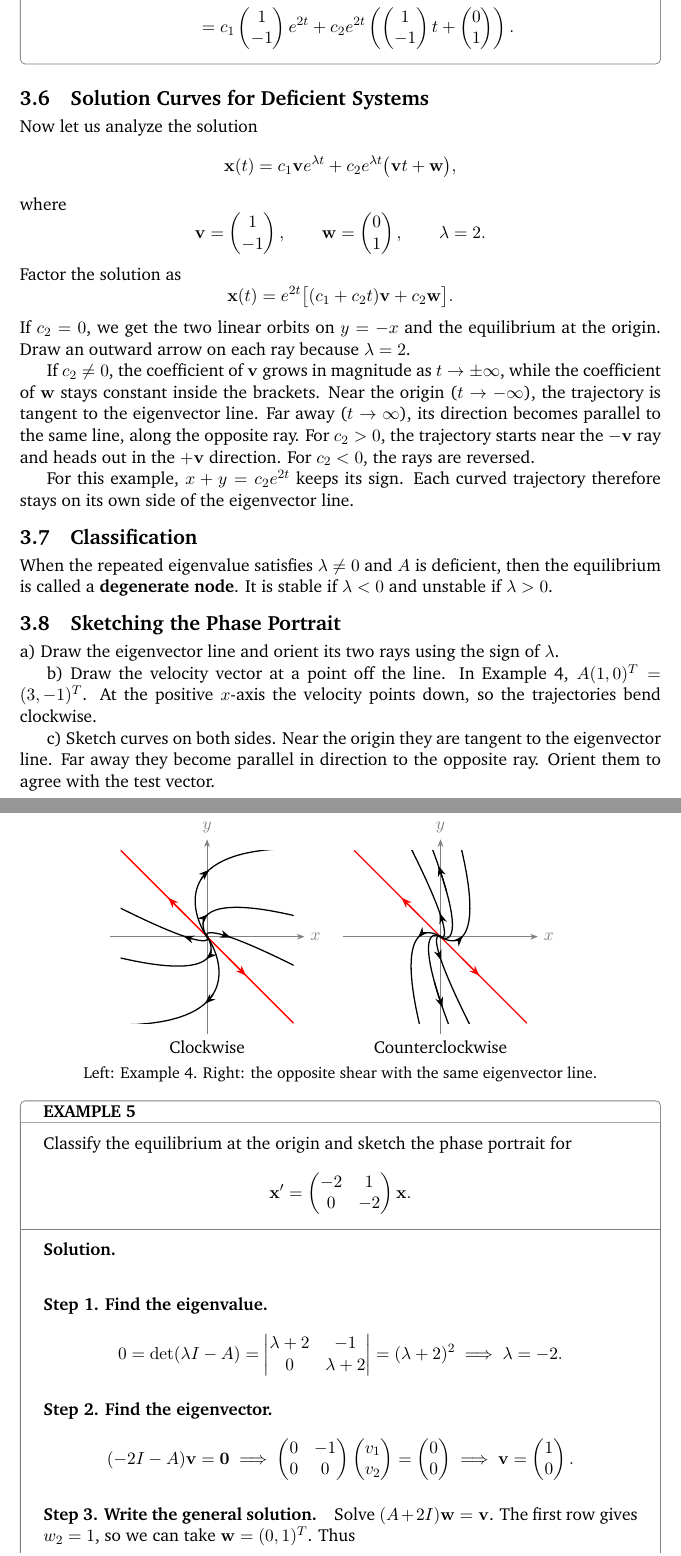
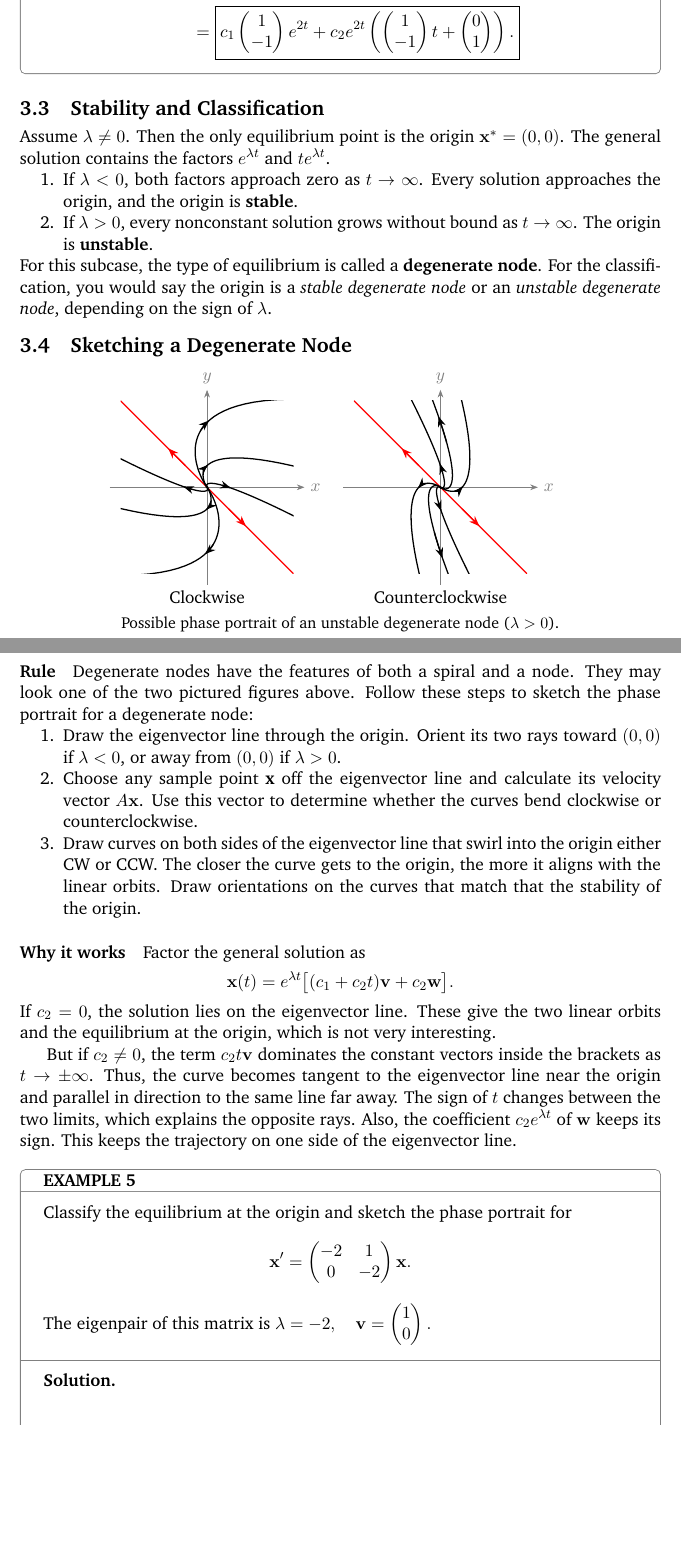
Before and after one commit to tadanaga/Math316-Applied-ODE, a LaTeX document (4-Linear-systems/4.7-stars-and-degenenerate.tex): two parts of pages 7 and 8 of 11 before the commit and two parts of pages 6 and 7 of 10 after it, joined at a grey line, cut so that both start at the same text, the shorter picture padded with empty space. Compiled offline with pdfLaTeX.

Commit message:
Updates from Overleaf

```diff
--- a/4-Linear-systems/4.7-stars-and-degenenerate.tex
+++ b/4-Linear-systems/4.7-stars-and-degenenerate.tex
@@ -463,50 +450,29 @@ $$0=\det(A-\lambda I)=\begin{vmatrix}
 \begin{align*}
     \mathbf{x}(t)&=c_1\mathbf{v}e^{\lambda t}+c_2e^{\lambda t}(\mathbf{v}t+\mathbf{w})\\
-    &=c_1\begin{pmatrix}
+    &=\boxed{c_1\begin{pmatrix}
         1\\-1
     \end{pmatrix}e^{2 t}+c_2e^{2 t}\left(\begin{pmatrix}
         1\\-1
     \end{pmatrix}t+\begin{pmatrix}
         0\\1
-    \end{pmatrix}\right).
+    \end{pmatrix}\right).}
 \end{align*}
 \end{example}
 
-\subsection{Solution Curves for Deficient Systems}
-Now let us analyze the solution
-\[
-\mathbf{x}(t)
-=
-c_1\mathbf{v}e^{\lambda t}
-+
-c_2 e^{\lambda t}\bigl(\mathbf{v}t+\mathbf{w}\bigr),
-\]
-where
-\[
-\mathbf{v}=\begin{pmatrix}1\\-1\end{pmatrix},
-\qquad
-\mathbf{w}=\begin{pmatrix}0\\1\end{pmatrix},
-\qquad
-\lambda=2.
-\]
-Factor the solution as
-\[
-\mathbf{x}(t)=e^{2t}\big[(c_1+c_2t)\mathbf{v}+c_2\mathbf{w}\big].
-\]
-If $c_2=0$, we get the two linear orbits on $y=-x$ and the equilibrium at the origin. Draw an outward arrow on each ray because $\lambda=2$.
 
-If $c_2\ne0$, the coefficient of $\mathbf{v}$ grows in magnitude as $t\to\pm\infty$, while the coefficient of $\mathbf{w}$ stays constant inside the brackets. Near the origin ($t\to-\infty$), the trajectory is tangent to the eigenvector line. Far away ($t\to\infty$), its direction becomes parallel to the same line, along the opposite ray. For $c_2>0$, the trajectory starts near the $-\mathbf{v}$ ray and heads out in the $+\mathbf{v}$ direction. For $c_2<0$, the rays are reversed.
+% -----------------
 
-For this example, $x+y=c_2e^{2t}$ keeps its sign. Each curved trajectory therefore stays on its own side of the eigenvector line.
-\subsection{Classification}
-When the repeated eigenvalue satisfies $\lambda\ne0$ and $A$ is deficient, then the equilibrium is called a \textbf{degenerate node}. It is stable if $\lambda <0$ and unstable if $\lambda>0$.
+\subsection{Stability and Classification}
+Assume $\lambda\ne0$. Then the only equilibrium point is the origin $\mathbf{x}^*=(0,0)$. The general solution contains the factors $e^{\lambda t}$ and $te^{\lambda t}$.
+\begin{enumerate}
+    \item If $\lambda<0$, both factors approach zero as $t\to\infty$. Every solution approaches the origin, and the origin is \textbf{stable}.
+    \item If $\lambda>0$, every nonconstant solution grows without bound as $t\to\infty$. The origin is \textbf{unstable}.
+\end{enumerate}
+For this subcase, the type of equilibrium is called a \textbf{degenerate node}. For the classification, you would say the origin is a \textit{stable degenerate node} or an \textit{unstable degenerate node}, depending on the sign of $\lambda$.
 
-\subsection{Sketching the Phase Portrait}
-a) Draw the eigenvector line and orient its two rays using the sign of $\lambda$.
+% -----------------
 
-b) Draw the velocity vector at a point off the line. In Example 4, $A(1,0)^T=(3,-1)^T$. At the positive $x$-axis the velocity points down, so the trajectories bend clockwise.
-
-c) Sketch curves on both sides. Near the origin they are tangent to the eigenvector line. Far away they become parallel in direction to the opposite ray. Orient them to agree with the test vector.
+\subsection{Sketching a Degenerate Node}
 
 \begin{center}
 % The two systems are 2I +/- N, with N = B - 2I from Example 4.
@@ -535,8 +501,29 @@ c) Sketch curves on both sides. Near the origin they are tangent to the eigenvec
 \end{tikzpicture}\hspace{.4em}
 }
 
-\small Left: Example 4. Right: the opposite shear with the same eigenvector line.
+\small Possible phase portrait of an unstable degenerate node ($\lambda>0$).
 \end{center}
+\paragraph{Rule} Degenerate nodes have the features of both a spiral and a node. They may look one of the two pictured figures above.
+Follow these steps to sketch the phase portrait for a degenerate node:
+
+\begin{enumerate}
+    \item Draw the eigenvector line through the origin. Orient its two rays toward $(0,0)$ if $\lambda<0$, or away from $(0,0)$ if $\lambda>0$.
+    \item Choose any sample point $\textbf{x}$ off the eigenvector line and calculate its velocity vector $A\mathbf{x}$. Use this vector to determine whether the curves bend clockwise or counterclockwise.
+    \item Draw curves on both sides of the eigenvector line that swirl into the origin either CW or CCW. The closer the curve gets to the origin, the more it aligns with the linear orbits. Draw orientations on the curves that match that the stability of the origin.
+
+\end{enumerate}
+
+\paragraph{Why it works}
+Factor the general solution as
+\[
+\mathbf{x}(t)=e^{\lambda t}\big[(c_1+c_2t)\mathbf{v}+c_2\mathbf{w}\big].
+\]
+If $c_2=0$, the solution lies on the eigenvector line. These give the two linear orbits and the equilibrium at the origin, which is not very interesting.
+
+But if $c_2\ne0$, the term $c_2t\mathbf{v}$ dominates the constant vectors inside the brackets as $t\to\pm\infty$. Thus, the curve becomes tangent to the eigenvector line near the origin and parallel in direction to the same line far away. The sign of $t$ changes between the two limits, which explains the opposite rays. Also, the coefficient $c_2e^{\lambda t}$ of $\mathbf{w}$ keeps its sign. This keeps the trajectory on one side of the eigenvector line.
+
+% --------------
+
 \begin{example}[5]{
 Classify the equilibrium at the origin and sketch the phase portrait for
 \[
@@ -546,36 +533,9 @@ Classify the equilibrium at the origin and sketch the phase portrait for
 0 & -2
 \end{pmatrix}\mathbf{x}.
 \]
-}
-\paragraph{Step 1. Find the eigenvalue.}
-\[
-0=\det(\lambda I-A)
-=
-\begin{vmatrix}
-\lambda+2 & -1\\
-0 & \lambda+2
-\end{vmatrix}
-=(\lambda+2)^2\implies \lambda=-2.
-\]
-\paragraph{Step 2. Find the eigenvector.}
-\[
-(-2I-A)\mathbf{v}=\mathbf{0}
-\implies
-\begin{pmatrix}
-0 & -1\\
-0 & 0
-\end{pmatrix}
-\begin{pmatrix}
-v_1\\v_2
-\end{pmatrix}
-=
-\begin{pmatrix}
-0\\0
-\end{pmatrix}\implies
-\mathbf{v}=
+The eigenpair of this matrix is
+$
+    \lambda=-2,\quad \mathbf{v}=
 \begin{pmatrix}
 1\\0
 \end{pmatrix}.
-\]
-\paragraph{Step 3. Write the general solution.}
-Solve $(A+2I)\mathbf{w}=\mathbf{v}$. The first row gives $w_2=1$, so we can take $\mathbf{w}=(0,1)^T$. Thus
```
Also changed, not shown: 4-Linear-systems/4.7-stars-and-degenenerate.tex (169 more changed lines).
